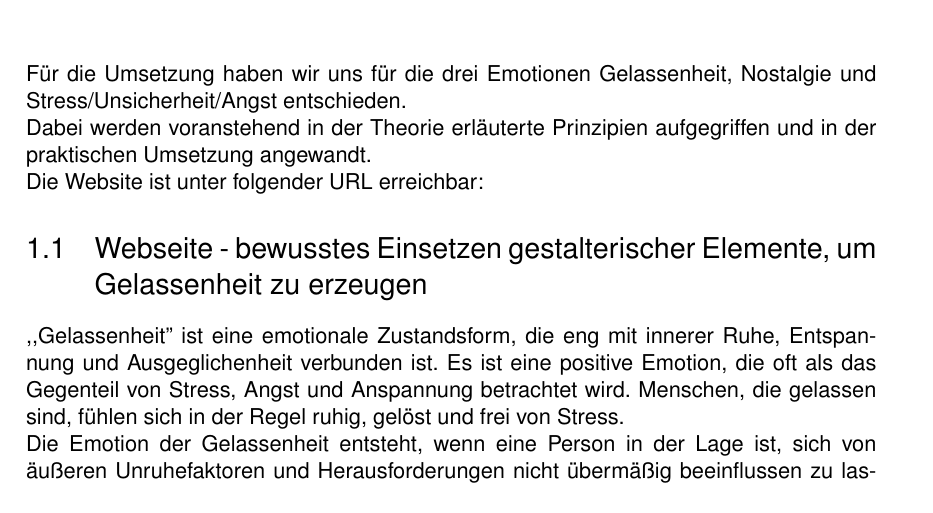
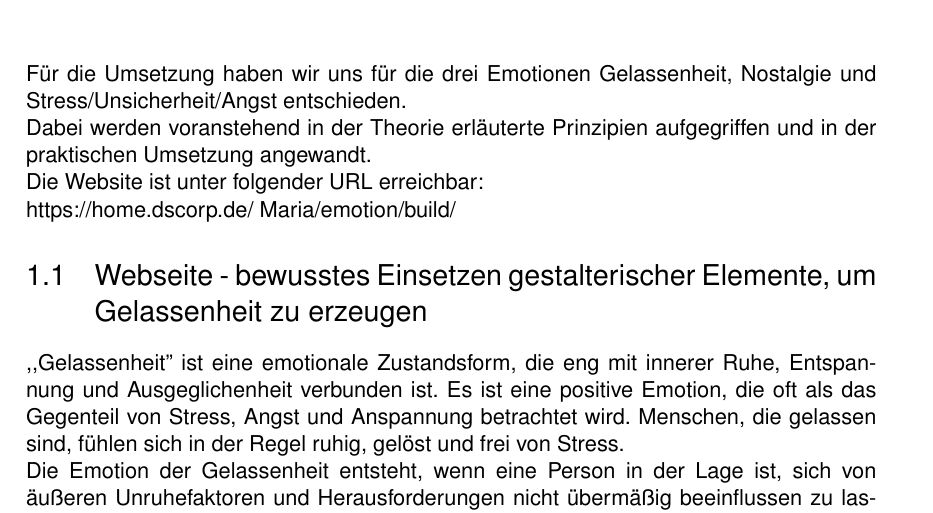
Before and after one commit to MSPK-git/emotion-web, a LaTeX document (doku/07_Umsetzung.tex): part of page 2 of 16, cut so that both start at the same text. Compiled offline with pdfLaTeX.

Commit message:
continued

```diff
--- a/doku/07_Umsetzung.tex
+++ b/doku/07_Umsetzung.tex
@@ -4,7 +4,8 @@
 \chapter{Umsetzung - bewusstes Ansprechen von Emotionen}
 Für die Umsetzung haben wir uns für die drei Emotionen Gelassenheit, Nostalgie und Stress/Unsicherheit/Angst entschieden.\\
 Dabei werden voranstehend in der Theorie erläuterte Prinzipien aufgegriffen und in der praktischen Umsetzung angewandt.\\
-Die Website ist unter folgender URL erreichbar:
+Die Website ist unter folgender URL erreichbar: \\
+https://home.dscorp.de/~Maria/emotion/build/
 
 \section{Webseite - bewusstes Einsetzen gestalterischer Elemente, um Gelassenheit zu erzeugen}
 ,,Gelassenheit'' ist eine emotionale Zustandsform, die eng mit innerer Ruhe, Entspannung und Ausgeglichenheit verbunden ist. Es ist eine positive Emotion, die oft als das Gegenteil von Stress, Angst und Anspannung betrachtet wird. Menschen, die gelassen sind, fühlen sich in der Regel ruhig, gelöst und frei von Stress. \\
```
Also changed, not shown: 2 other files.
